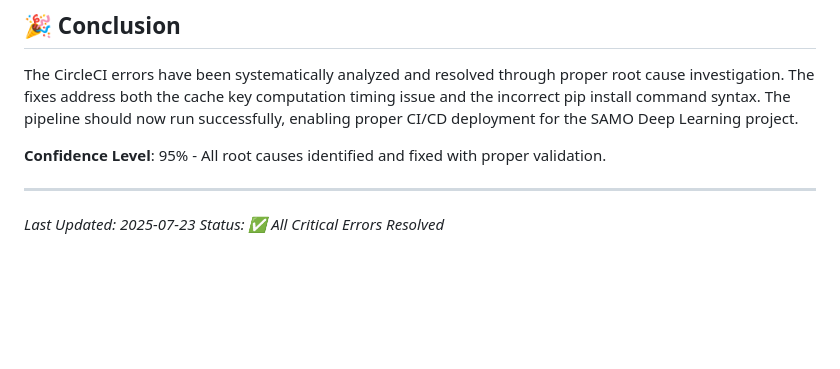
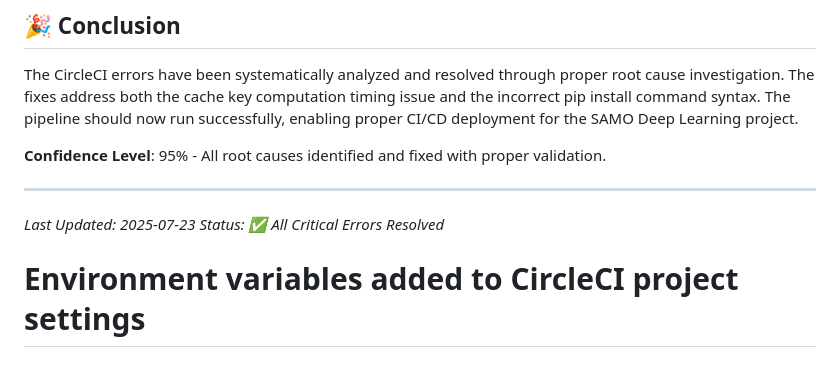
Before and after one commit to uelkerd/SAMO--DL, a Markdown page: docs/CIRCLE_CI_ERRORS_FIXED.md, the part around the change. GitHub-like rendering; blank space fills up the shorter version.

Commit message:
🔧 Test CircleCI pipeline with environment variables added
- Environment variables now configured in CircleCI project settings
- This should resolve any remaining authentication/access issues
- Testing the complete fix for cache key and pip install errors

Ready to verify that all CircleCI issues are resolved.

```diff
--- a/docs/CIRCLE_CI_ERRORS_FIXED.md
+++ b/docs/CIRCLE_CI_ERRORS_FIXED.md
@@ -157,3 +157,4 @@ The CircleCI errors have been systematically analyzed and resolved through prope
 
 *Last Updated: 2025-07-23*
 *Status: ✅ All Critical Errors Resolved*
+# Environment variables added to CircleCI project settings
```
